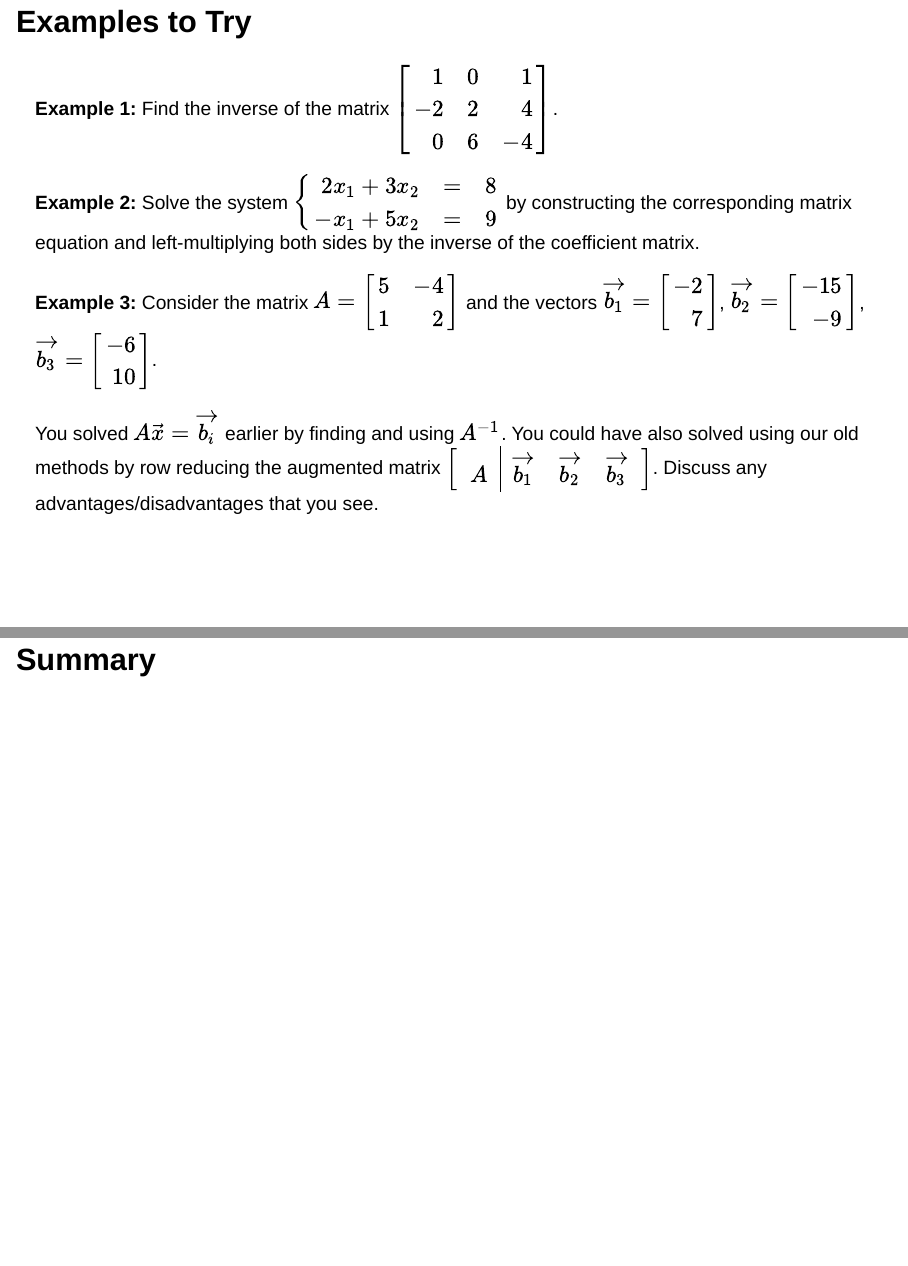
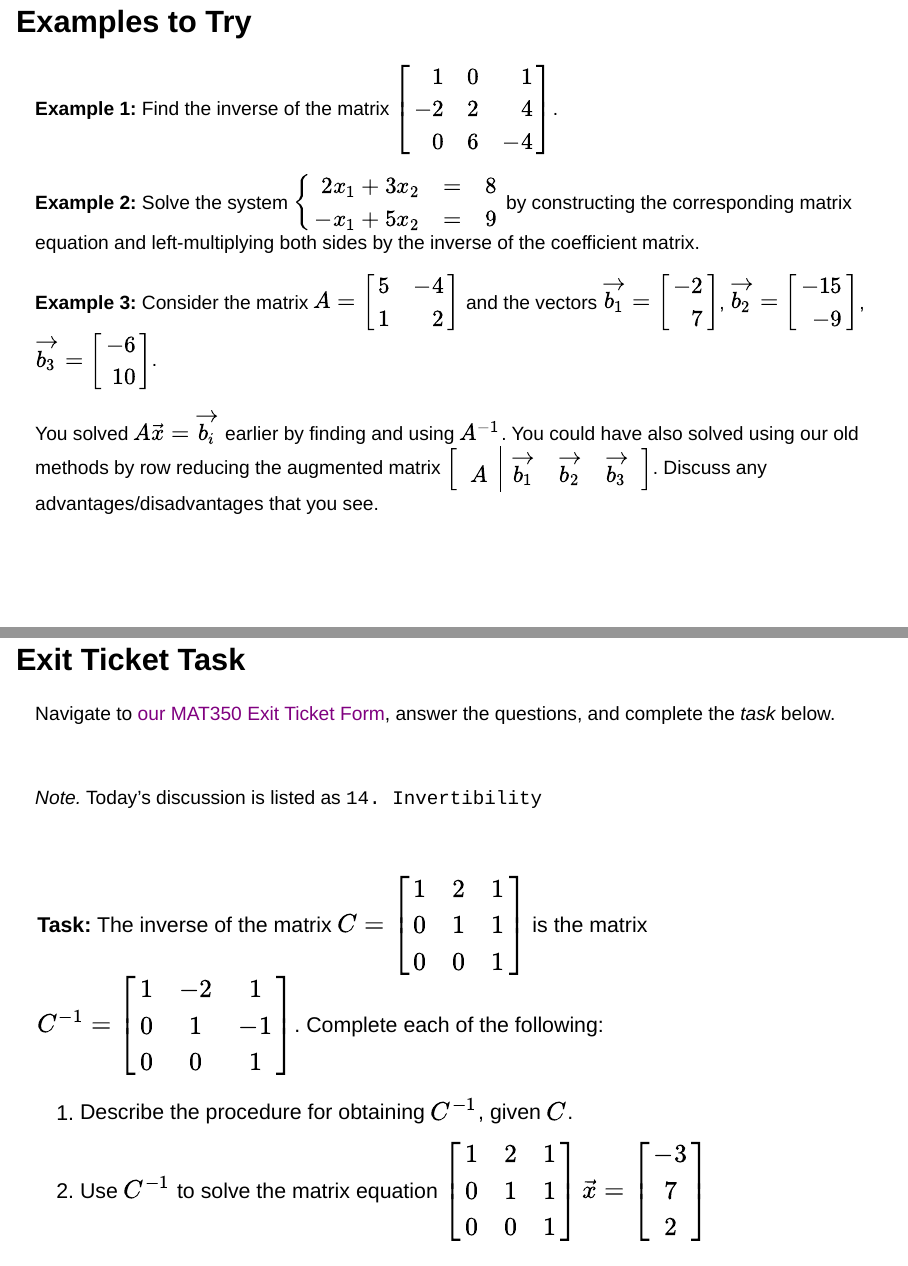
Before and after one commit to agmath/LinearAlgebraCourse, a Quarto document (Notes_Slides/D16_Invertibility.qmd): pages 47 and 48 of 50 before the commit and pages 47 and 48 of 52 after it, joined at a grey line. Rendered offline with R 4.5, knitr and Pandoc in place of Quarto, with nearby package versions; drawn as Slidy slides in place of the format the file asks for; some code elsewhere in the file could not run offline.

Commit message:
Add exit ticket

```diff
--- a/Notes_Slides/D16_Invertibility.qmd
+++ b/Notes_Slides/D16_Invertibility.qmd
@@ -877,6 +877,33 @@ np.linalg.inv(A)
 
 You solved $A\vec{x} = \vec{b_i}$ earlier by finding and using $A^{-1}$. You could have also solved using our old methods by row reducing the augmented matrix $\left[\begin{array}{c|ccc} A & \vec{b_1} & \vec{b_2} & \vec{b_3}\end{array}\right]$. Discuss any advantages/disadvantages that you see.
 
+## Exit Ticket Task
+
+Navigate to [our MAT350 Exit Ticket Form](https://docs.google.com/forms/d/e/1FAIpQLSc8TmycI06yujoFNBwAvvbBZbCruUF6dPZZkC49aQ20ZLjDAA/viewform?usp=header), answer the questions, and complete the *task* below.
+
+<br/>
+
+*Note.* Today's discussion is listed as `14. Invertibility`
+
+<br/>
+
+<div style="font-size: 20pt">
+
+**Task:** The inverse of the matrix $C = \begin{bmatrix} 1 & 2 & 1\\ 0 & 1 & 1\\ 0 & 0 & 1\end{bmatrix}$ is the matrix $C^{-1} = \begin{bmatrix} 1 & -2 & 1\\ 0 & 1 & -1\\ 0 & 0 & 1\end{bmatrix}$. Complete each of the following:
+
+</div>
+
+:::{.nonincremental}
+
+<div style="font-size: 20pt">
+
+1. Describe the procedure for obtaining $C^{-1}$, given $C$.
+2. Use $C^{-1}$ to solve the matrix equation $\begin{bmatrix} 1 & 2 & 1\\ 0 & 1 & 1\\ 0 & 0 & 1\end{bmatrix}\vec{x} = \begin{bmatrix} -3\\ 7\\ 2\end{bmatrix}$
+
+</div>
+
+:::
+
 
 
 ## Summary
```
Also changed, not shown: Notes_Slides/D16_Invertibility.html.
